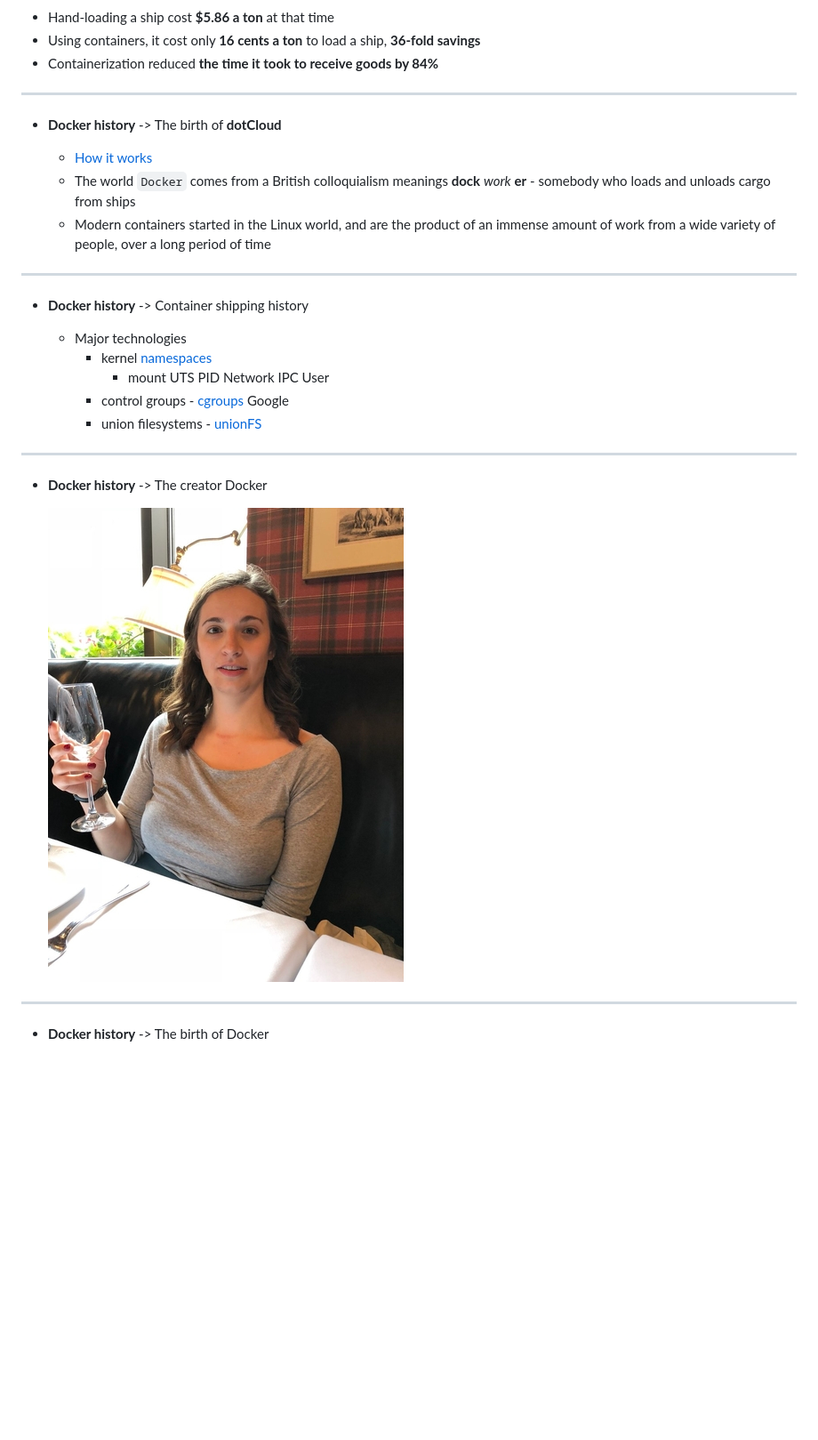
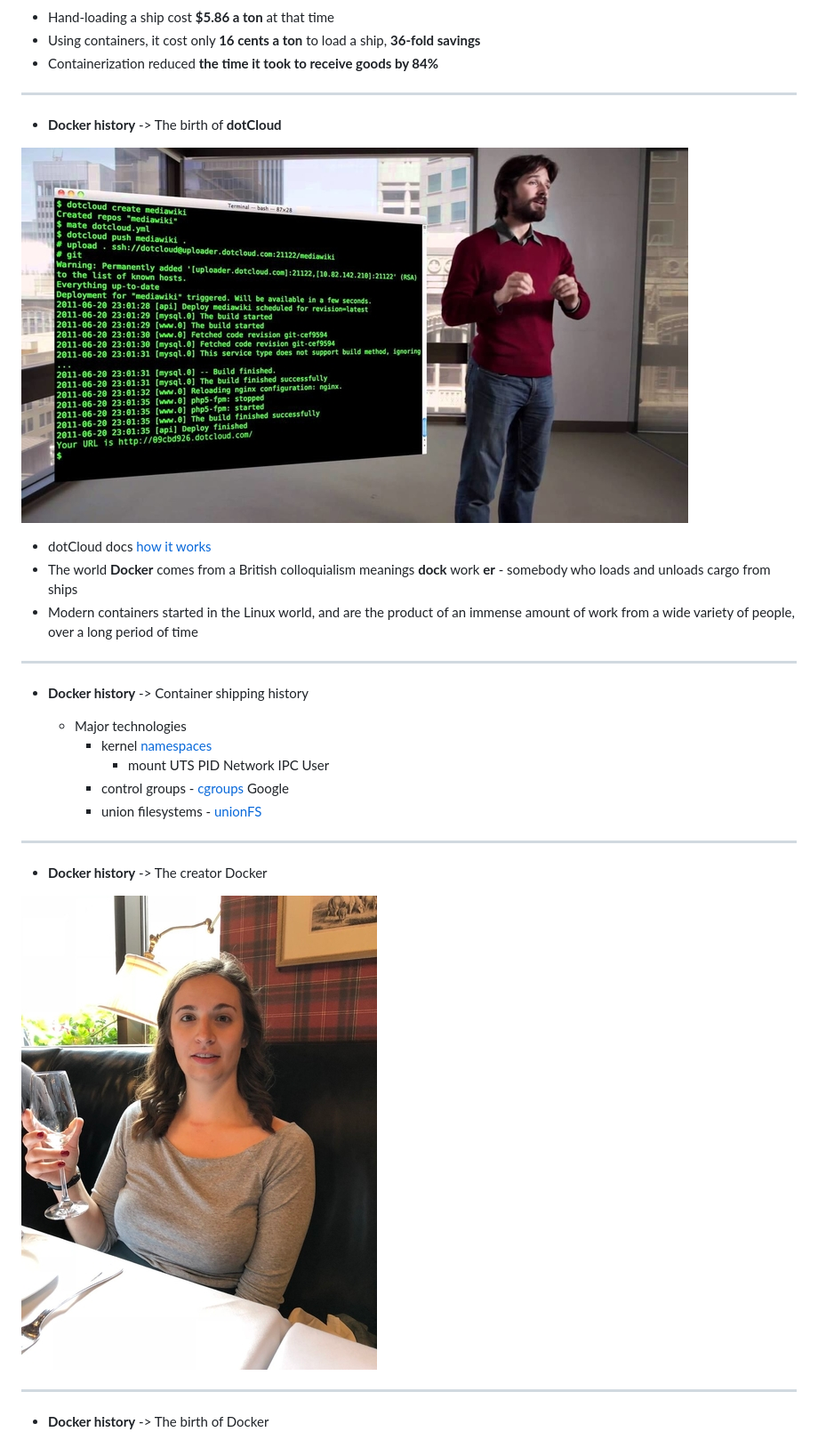
Before and after one commit to sergeytkachenko/docker-best-practices, a Markdown page: ABOUT_DOCKER.md, the part around the change. Shown: that part at 89% size. Drawn GitHub-style; pictures changed too: img/dotcloud-terminal.jpg (added); blank space fills up the shorter version.

Commit message:
docs dotCloud

````diff
--- a/ABOUT_DOCKER.md
+++ b/ABOUT_DOCKER.md
@@ -19,15 +19,17 @@
 * Hand-loading a ship cost **$5.86 a ton** at that time
 * Using containers, it cost only **16 cents a ton** to load a ship, **36-fold savings**
 * Сontainerization reduced **the time it took to receive goods by 84%**
+
 ---
 
 * **Docker history** -> The birth of **dotCloud**
 
-    * [How it works](https://web.archive.org/web/20130513150938/https://docs.dotcloud.com/firststeps/how-it-works/)
-    * The world ```Docker``` comes from a British colloquialism meanings **dock** *work* **er** - somebody
-     who loads and unloads cargo from ships
-    * Modern containers started in the Linux world, and are the product of an immense amount of work from a wide variety
-    of people, over a long period of time
+![dotcloud-terminal.jpg](img/dotcloud-terminal.jpg)
+
+* dotCloud docs [how it works](https://web.archive.org/web/20130513150938/https://docs.dotcloud.com/firststeps/how-it-works/)
+* The world **Docker** comes from a British colloquialism meanings **dock** work **er** - somebody who loads and unloads cargo from ships
+* Modern containers started in the Linux world, and are the product of an immense amount of work from a wide variety of people, over a long period of time
+
 ---
 
 * **Docker history** -> Container shipping history
@@ -41,7 +43,8 @@
 
 * **Docker history** -> The creator Docker
 
-    ![solomon-hykes-wife.jpg](img/solomon-hykes-wife.jpg)
+![solomon-hykes-wife.jpg](img/solomon-hykes-wife.jpg)
+
 ---
 
 * **Docker history** -> The birth of Docker
````
